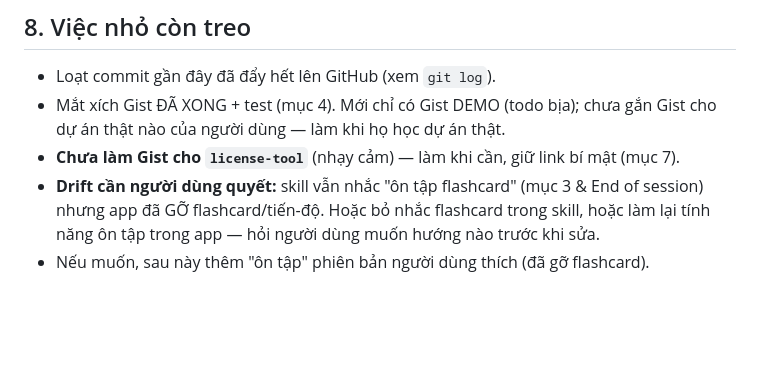
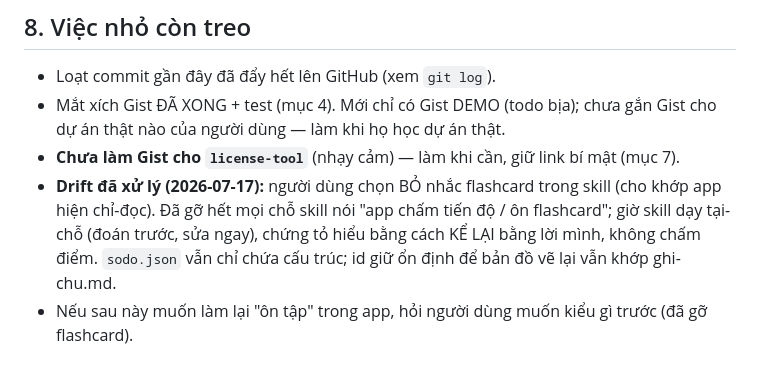
Before and after one commit to tranthanh-huy/doc-code-app, a Markdown page: HANDOFF.md, the part around the change. Drawn GitHub-style; blank space fills up the shorter version.

```diff
--- a/HANDOFF.md
+++ b/HANDOFF.md
@@ -102,7 +102,8 @@ CORS; người dùng chọn Gist vì tái dùng GitHub sẵn có, CORS ổn đ
 - Mắt xích Gist ĐÃ XONG + test (mục 4). Mới chỉ có Gist DEMO (todo bịa); chưa gắn Gist cho
   dự án thật nào của người dùng — làm khi họ học dự án thật.
 - **Chưa làm Gist cho `license-tool`** (nhạy cảm) — làm khi cần, giữ link bí mật (mục 7).
-- **Drift cần người dùng quyết:** skill vẫn nhắc "ôn tập flashcard" (mục 3 & End of session)
-  nhưng app đã GỠ flashcard/tiến-độ. Hoặc bỏ nhắc flashcard trong skill, hoặc làm lại tính
-  năng ôn tập trong app — hỏi người dùng muốn hướng nào trước khi sửa.
-- Nếu muốn, sau này thêm "ôn tập" phiên bản người dùng thích (đã gỡ flashcard).
+- **Drift đã xử lý (2026-07-17):** người dùng chọn BỎ nhắc flashcard trong skill (cho khớp app
+  hiện chỉ-đọc). Đã gỡ hết mọi chỗ skill nói "app chấm tiến độ / ôn flashcard"; giờ skill dạy
+  tại-chỗ (đoán trước, sửa ngay), chứng tỏ hiểu bằng cách KỂ LẠI bằng lời mình, không chấm điểm.
+  `sodo.json` vẫn chỉ chứa cấu trúc; id giữ ổn định để bản đồ vẽ lại vẫn khớp ghi-chu.md.
+- Nếu sau này muốn làm lại "ôn tập" trong app, hỏi người dùng muốn kiểu gì trước (đã gỡ flashcard).
```
Also changed, not shown: skill/doc-code/SKILL.md (+31 -30 lines).
